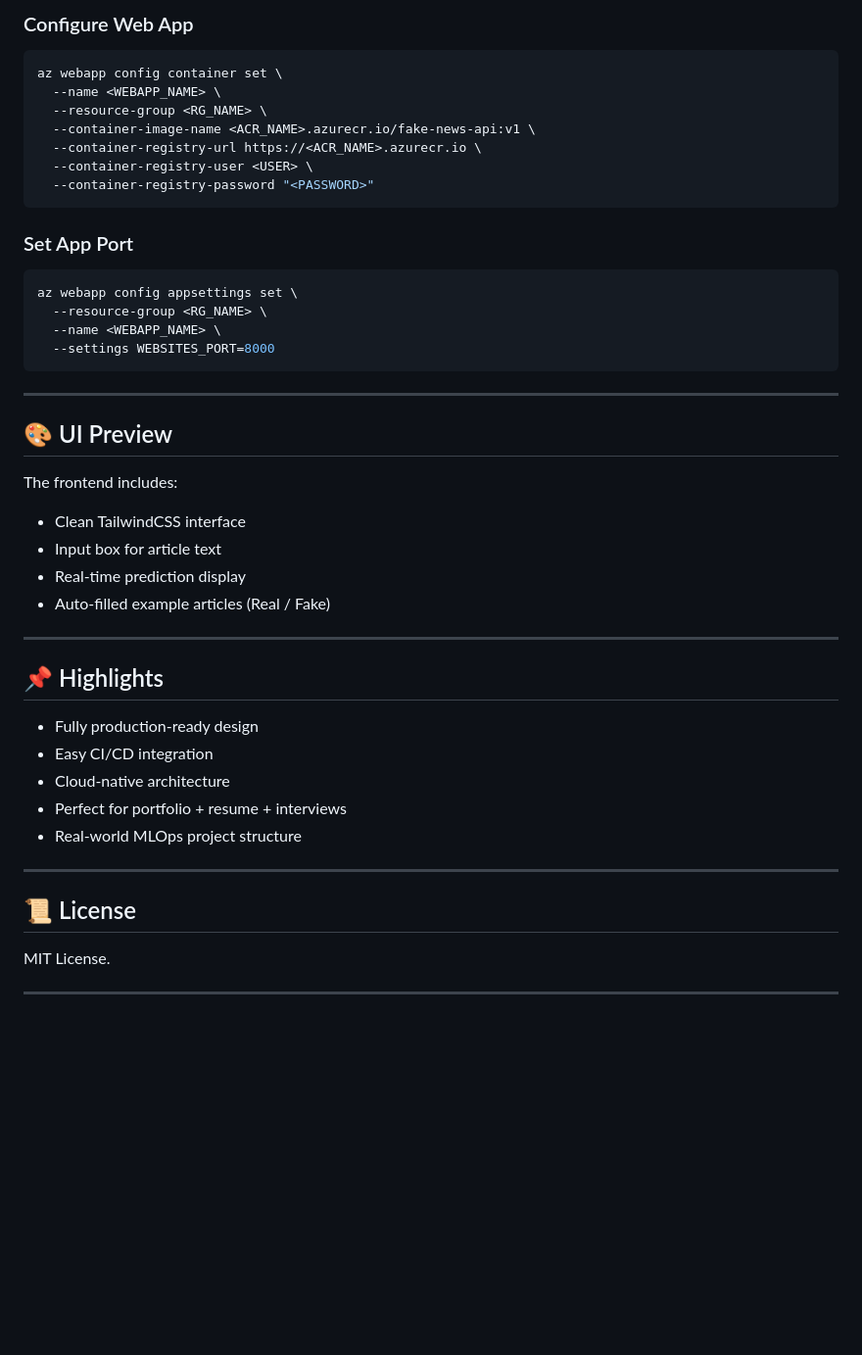
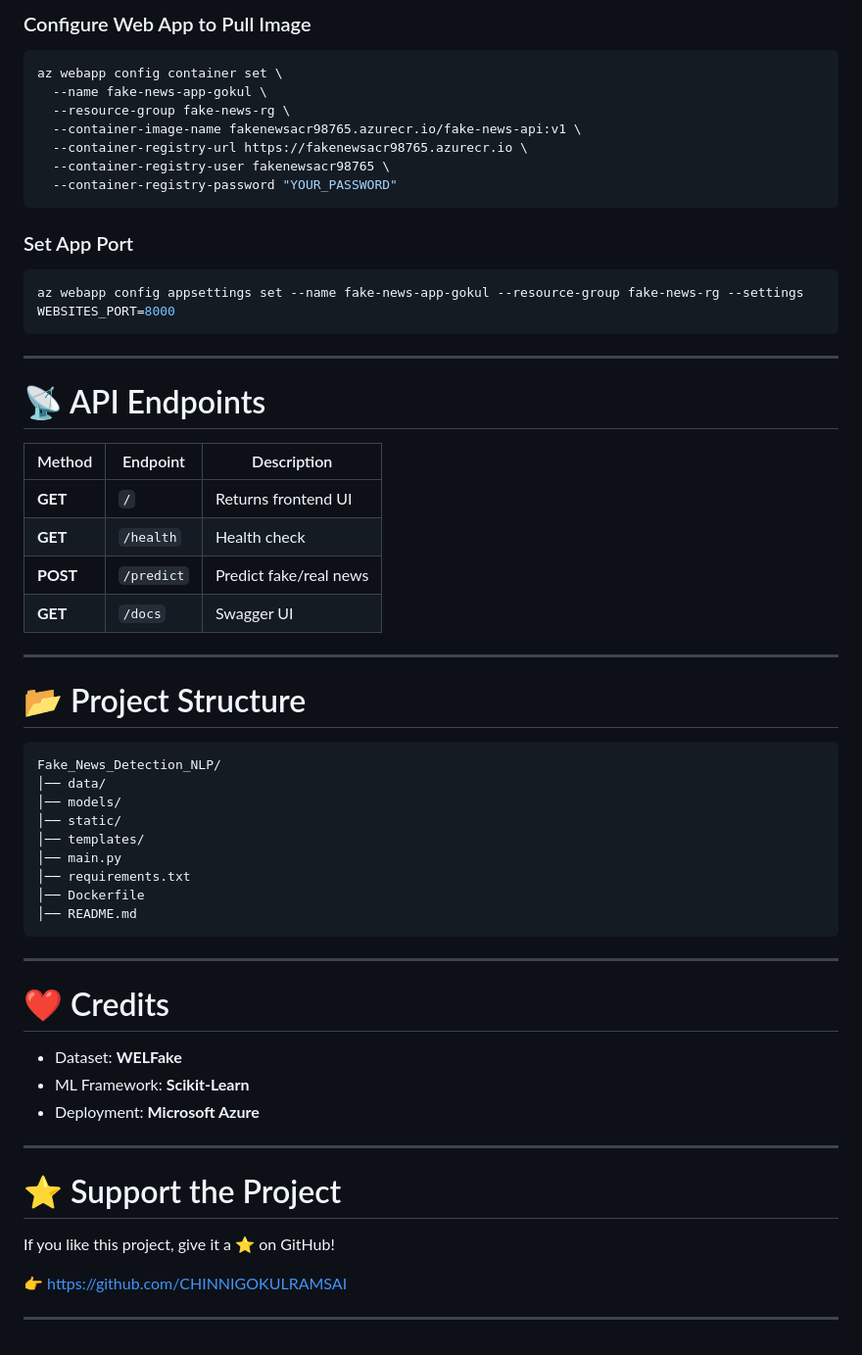
Before and after one commit to CHINNIGOKULRAMSAI/Fake_News_Detection_NLP, a Markdown page: README.md, the part around one of its changes. Shown at 98% size. Rendered like a GitHub page; blank space fills up the shorter version.

````diff
--- a/README.md
+++ b/README.md
@@ -117,51 +194,64 @@ docker push <ACR_NAME>.azurecr.io/fake-news-api:v1
 ```
 
-### Configure Web App
+### Configure Web App to Pull Image
 
 ```bash
 az webapp config container set \
-  --name <WEBAPP_NAME> \
-  --resource-group <RG_NAME> \
-  --container-image-name <ACR_NAME>.azurecr.io/fake-news-api:v1 \
-  --container-registry-url https://<ACR_NAME>.azurecr.io \
-  --container-registry-user <USER> \
-  --container-registry-password "<PASSWORD>"
+  --name fake-news-app-gokul \
+  --resource-group fake-news-rg \
+  --container-image-name fakenewsacr98765.azurecr.io/fake-news-api:v1 \
+  --container-registry-url https://fakenewsacr98765.azurecr.io \
+  --container-registry-user fakenewsacr98765 \
+  --container-registry-password "YOUR_PASSWORD"
 ```
 
 ### Set App Port
 
 ```bash
-az webapp config appsettings set \
-  --resource-group <RG_NAME> \
-  --name <WEBAPP_NAME> \
-  --settings WEBSITES_PORT=8000
+az webapp config appsettings set --name fake-news-app-gokul --resource-group fake-news-rg --settings WEBSITES_PORT=8000
 ```
 
 ---
 
-## 🎨 UI Preview
+# 📡 API Endpoints
 
-The frontend includes:
-
-* Clean TailwindCSS interface
-* Input box for article text
-* Real-time prediction display
-* Auto-filled example articles (Real / Fake)
+| Method   | Endpoint   | Description            |
+| -------- | ---------- | ---------------------- |
+| **GET**  | `/`        | Returns frontend UI    |
+| **GET**  | `/health`  | Health check           |
+| **POST** | `/predict` | Predict fake/real news |
+| **GET**  | `/docs`    | Swagger UI             |
 
 ---
 
-## 📌 Highlights
+# 📂 Project Structure
 
-* Fully production-ready design
-* Easy CI/CD integration
-* Cloud-native architecture
-* Perfect for portfolio + resume + interviews
-* Real-world MLOps project structure
+```
+Fake_News_Detection_NLP/
+│── data/
+│── models/
+│── static/
+│── templates/
+│── main.py
+│── requirements.txt
+│── Dockerfile
+│── README.md
+```
 
 ---
 
-## 📜 License
+# ❤️ Credits
 
-MIT License.
+* Dataset: **WELFake**
+* ML Framework: **Scikit-Learn**
+* Deployment: **Microsoft Azure**
 
 ---
+
+# ⭐ Support the Project
+
+If you like this project, give it a ⭐ on GitHub!
+
+👉 [https://github.com/CHINNIGOKULRAMSAI](https://github.com/CHINNIGOKULRAMSAI)
+
+---
````
Also changed, not shown: other parts of README.md (+140 -63 lines).
